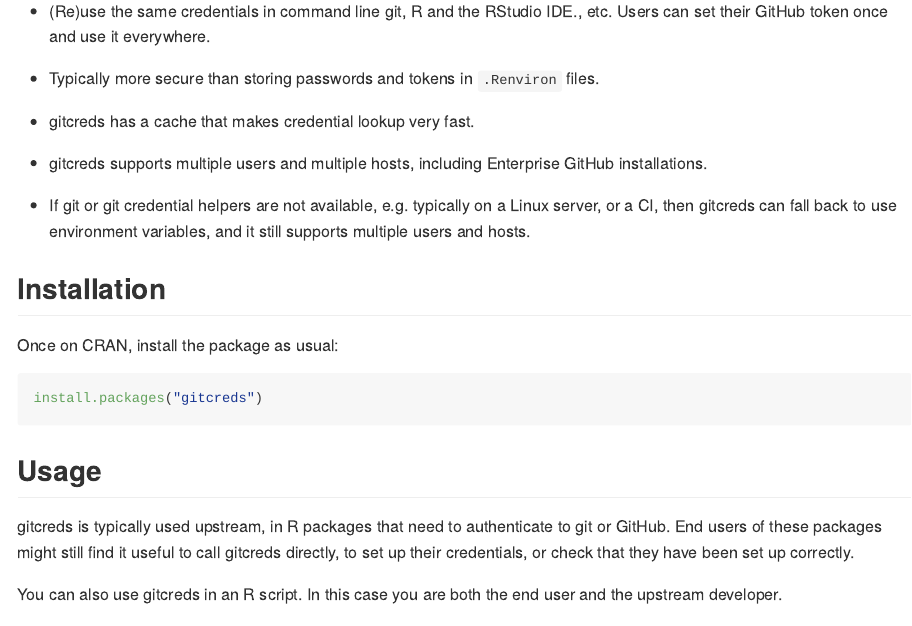
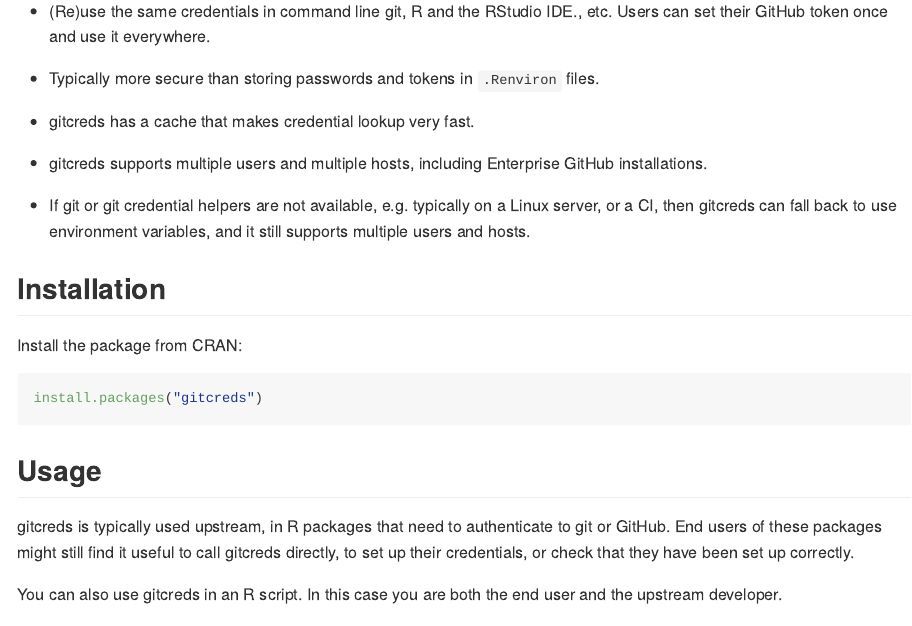
Before and after one commit to r-lib/gitcreds, an R Markdown document (README.Rmd): the page in a window 1100 px wide, from 260 px down. The pictures show the output file README.md that the author committed with the source, drawn offline in the style of GitHub; badge pictures from the web are left out.

Commit message:
Bump version to 0.1.0

````diff
--- a/README.Rmd
+++ b/README.Rmd
@@ -41,7 +41,7 @@
 
 ## Installation
 
-Once on CRAN, install the package as usual:
+Install the package from CRAN:
 
 ```{r eval = FALSE}
 install.packages("gitcreds")
````
Also changed, not shown: NEWS.md (+1 -1 lines), README.md, 1 other file.
